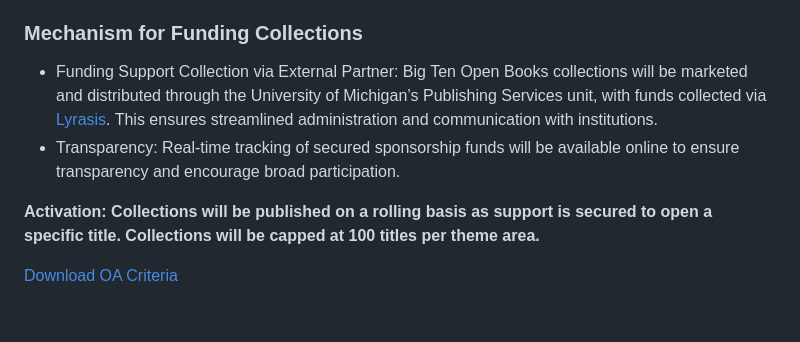
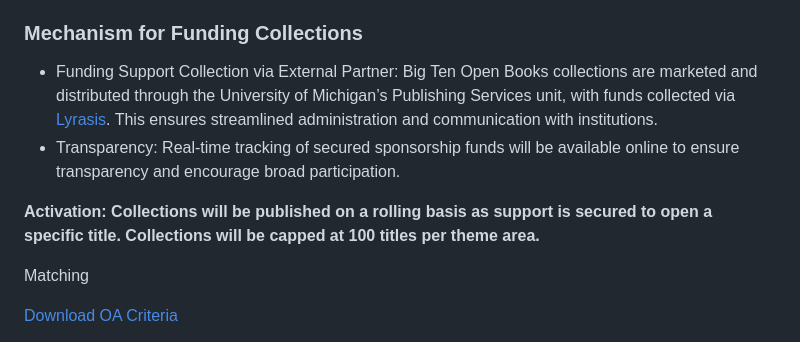
Before and after one commit to mlibrary/about-bigten, a Markdown page: src/content/librarians.md, the part around the change. GitHub-like rendering; blank space fills up the shorter version.

Commit message:
Update Pages “librarians”

```diff
--- a/src/content/librarians.md
+++ b/src/content/librarians.md
@@ -24,10 +24,12 @@ To create sustainable funding, BTAA has proposed a mixed model, which includes a
 
 ### Mechanism for Funding Collections
 
-* Funding Support Collection via External Partner: Big Ten Open Books collections will be marketed and distributed through the University of Michigan’s Publishing Services unit, with funds collected via [Lyrasis](https://my.lyrasis.org/s/product-details?id=a1BUh000001nx4nMAA). This ensures streamlined administration and communication with institutions.
+* Funding Support Collection via External Partner: Big Ten Open Books collections are marketed and distributed through the University of Michigan’s Publishing Services unit, with funds collected via [Lyrasis](https://my.lyrasis.org/s/product-details?id=a1BUh000001nx4nMAA). This ensures streamlined administration and communication with institutions.
 * Transparency: Real-time tracking of secured sponsorship funds will be available online to ensure transparency and encourage broad participation.
 
 **Activation: Collections will be published on a rolling basis as support is secured to open a specific title. Collections will be capped at 100 titles per theme area.**
+
+Matching
 
 <p><a class="btn btn-secondary btn-lg mb-3" href="https://drive.google.com/file/d/1bxqAMiTyNq8lEQn05aOaLYNLDnDLQBqa/view?usp=sharing">Download OA Criteria</a></p>
 
```
